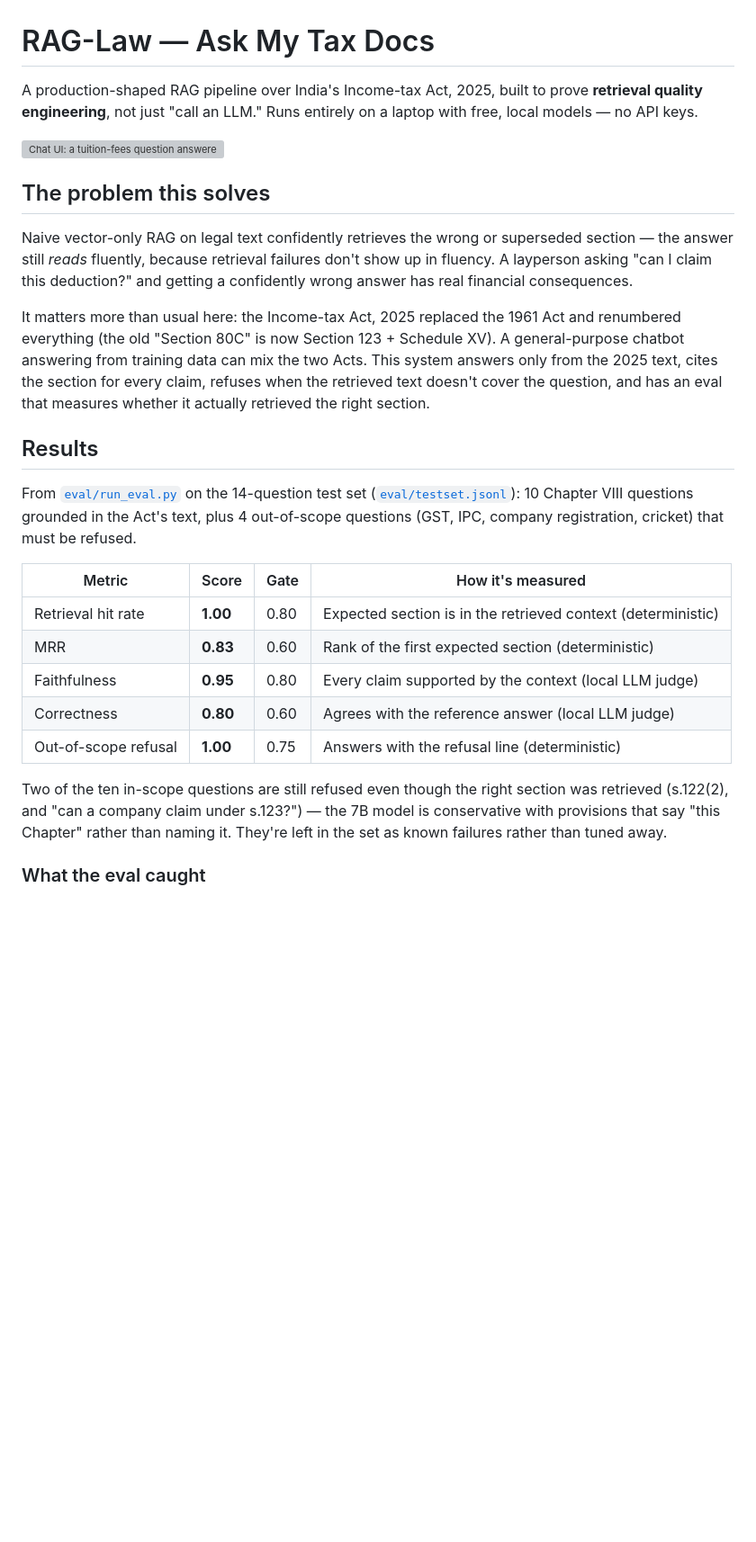
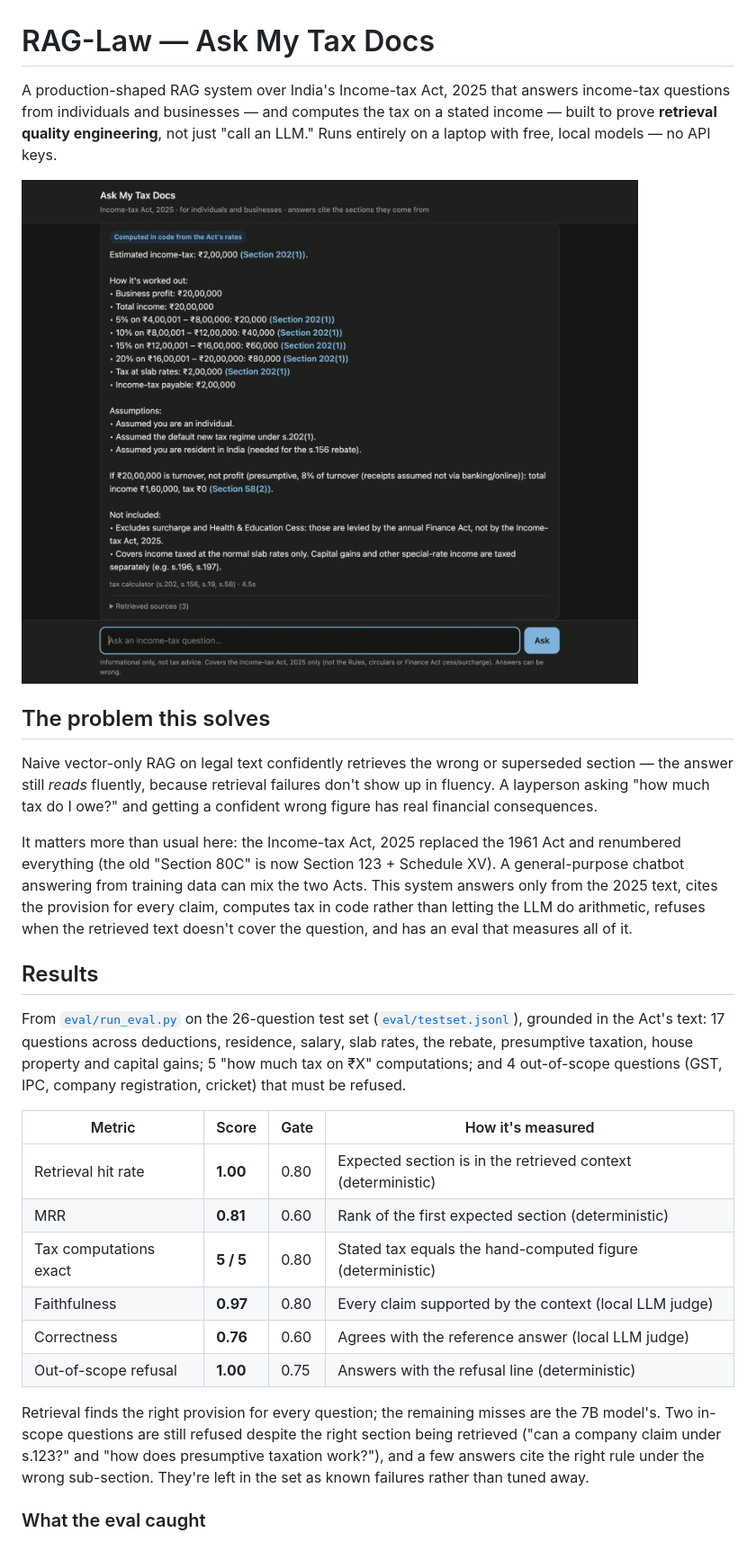
Before and after one commit to GopikrishnanSDE/RAG_LAW, a Markdown page: README.md, the part around one of its changes. Shown at 90% size. Drawn GitHub-style; pictures changed too: docs/screenshot-calculator.jpg (added); blank space fills up the shorter version; grey boxes are pictures that could not be loaded.

```diff
--- a/README.md
+++ b/README.md
@@ -1,47 +1,52 @@
 # RAG-Law — Ask My Tax Docs
 
-A production-shaped RAG pipeline over India's Income-tax Act, 2025, built to
-prove **retrieval quality engineering**, not just "call an LLM." Runs
-entirely on a laptop with free, local models — no API keys.
+A production-shaped RAG system over India's Income-tax Act, 2025 that answers
+income-tax questions from individuals and businesses — and computes the tax
+on a stated income — built to prove **retrieval quality engineering**, not
+just "call an LLM." Runs entirely on a laptop with free, local models — no
+API keys.
 
-![Chat UI: a tuition-fees question answered from Schedule XV, with the Section 123 cap](docs/screenshot.jpg)
+![Chat UI: "My business earns ₹20 lakh" answered with a slab-by-slab computation citing Section 202(1), plus the Section 58 presumptive alternative](docs/screenshot-calculator.jpg)
 
 ## The problem this solves
 
 Naive vector-only RAG on legal text confidently retrieves the wrong or
 superseded section — the answer still *reads* fluently, because retrieval
-failures don't show up in fluency. A layperson asking "can I claim this
-deduction?" and getting a confidently wrong answer has real financial
-consequences.
+failures don't show up in fluency. A layperson asking "how much tax do I
+owe?" and getting a confident wrong figure has real financial consequences.
 
 It matters more than usual here: the Income-tax Act, 2025 replaced the 1961
 Act and renumbered everything (the old "Section 80C" is now Section 123 +
 Schedule XV). A general-purpose chatbot answering from training data can mix
-the two Acts. This system answers only from the 2025 text, cites the section
-for every claim, refuses when the retrieved text doesn't cover the question,
-and has an eval that measures whether it actually retrieved the right
-section.
+the two Acts. This system answers only from the 2025 text, cites the
+provision for every claim, computes tax in code rather than letting the LLM
+do arithmetic, refuses when the retrieved text doesn't cover the question,
+and has an eval that measures all of it.
 
 ## Results
 
-From [`eval/run_eval.py`](eval/run_eval.py) on the 14-question test set
-([`eval/testset.jsonl`](eval/testset.jsonl)): 10 Chapter VIII questions
-grounded in the Act's text, plus 4 out-of-scope questions (GST, IPC, company
+From [`eval/run_eval.py`](eval/run_eval.py) on the 26-question test set
+([`eval/testset.jsonl`](eval/testset.jsonl)), grounded in the Act's text:
+17 questions across deductions, residence, salary, slab rates, the rebate,
+presumptive taxation, house property and capital gains; 5 "how much tax on
+₹X" computations; and 4 out-of-scope questions (GST, IPC, company
 registration, cricket) that must be refused.
 
 | Metric | Score | Gate | How it's measured |
 |---|---|---|---|
 | Retrieval hit rate | **1.00** | 0.80 | Expected section is in the retrieved context (deterministic) |
-| MRR | **0.83** | 0.60 | Rank of the first expected section (deterministic) |
-| Faithfulness | **0.95** | 0.80 | Every claim supported by the context (local LLM judge) |
-| Correctness | **0.80** | 0.60 | Agrees with the reference answer (local LLM judge) |
+| MRR | **0.81** | 0.60 | Rank of the first expected section (deterministic) |
+| Tax computations exact | **5 / 5** | 0.80 | Stated tax equals the hand-computed figure (deterministic) |
+| Faithfulness | **0.97** | 0.80 | Every claim supported by the context (local LLM judge) |
+| Correctness | **0.76** | 0.60 | Agrees with the reference answer (local LLM judge) |
 | Out-of-scope refusal | **1.00** | 0.75 | Answers with the refusal line (deterministic) |
 
-Two of the ten in-scope questions are still refused even though the right
-section was retrieved (s.122(2), and "can a company claim under s.123?") —
-the 7B model is conservative with provisions that say "this Chapter" rather
-than naming it. They're left in the set as known failures rather than tuned
-away.
+Retrieval finds the right provision for every question; the remaining misses
+are the 7B model's. Two in-scope questions are still refused despite the
+right section being retrieved ("can a company claim under s.123?" and "how
+does presumptive taxation work?"), and a few answers cite the right rule
+under the wrong sub-section. They're left in the set as known failures
+rather than tuned away.
 
 ### What the eval caught
 
```
Also changed, not shown: other parts of README.md (+90 -42 lines), 3 other files.
